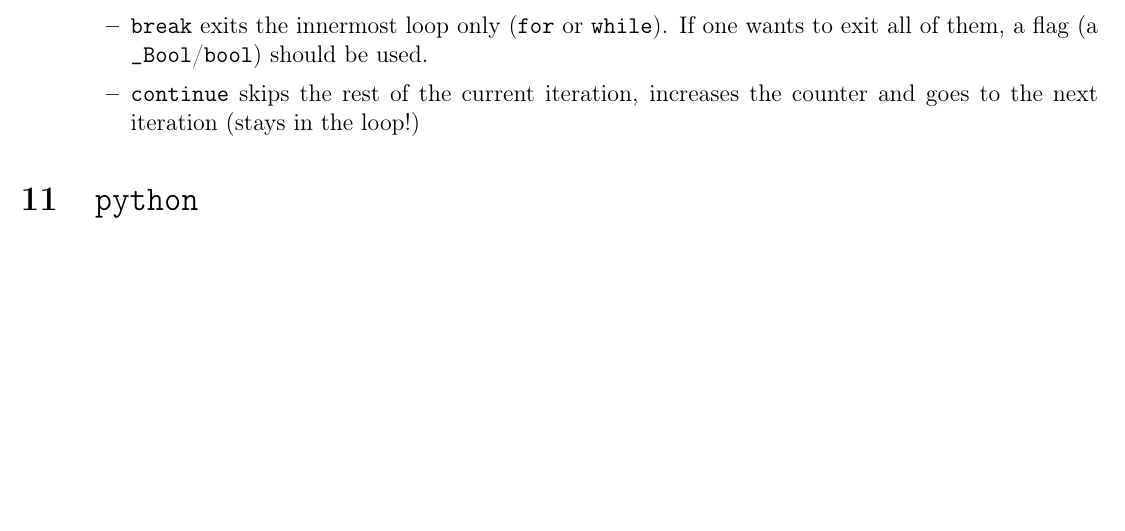
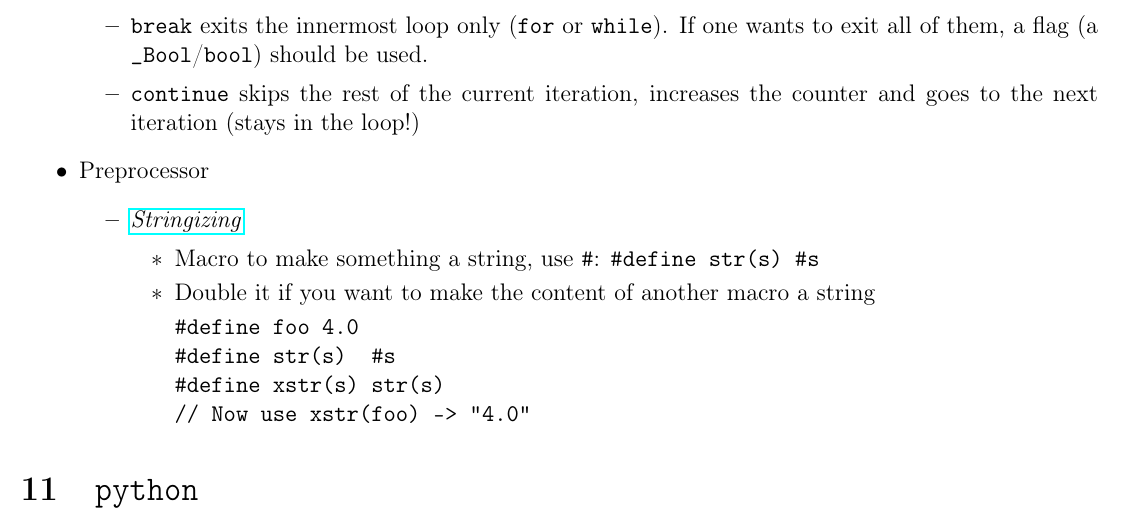
Before and after one commit to RiMillo/tips, a LaTeX document (tips.tex): part of page 10 of 12 before the commit and part of page 10 of 13 after it, cut so that both start at the same text, the shorter picture padded with empty space. Compiled offline with pdfLaTeX.

Commit message:
[C] Preprocessor: stringizing

```diff
--- a/tips.tex
+++ b/tips.tex
@@ -423,6 +423,20 @@ memcpy(receive, send, <n_element_to_copy>*sizeof(<send_type>))
       \item \texttt{break} exits the innermost loop only (\texttt{for} or \texttt{while}). If one wants to exit all of them, a flag (a \verb|_Bool|/\verb|bool|) should be used.
       \item \texttt{continue} skips the rest of the current iteration, increases the counter and goes to the next iteration (stays in the loop!)
     \end{itemize}
+  \item Preprocessor
+    \begin{itemize}
+      \item \href{https://gcc.gnu.org/onlinedocs/gcc-7.5.0/cpp/Stringizing.html}{\emph{Stringizing}}
+        \begin{itemize}
+          \item Macro to make something a string, use \verb|#|: \verb|#define str(s) #s|
+          \item Double it if you want to make the content of another macro a string
+\begin{verbatim}
+#define foo 4.0
+#define str(s)  #s
+#define xstr(s) str(s)
+// Now use xstr(foo) -> "4.0"
+\end{verbatim}
+        \end{itemize}
+    \end{itemize}
 
 \end{itemize}
 
```
